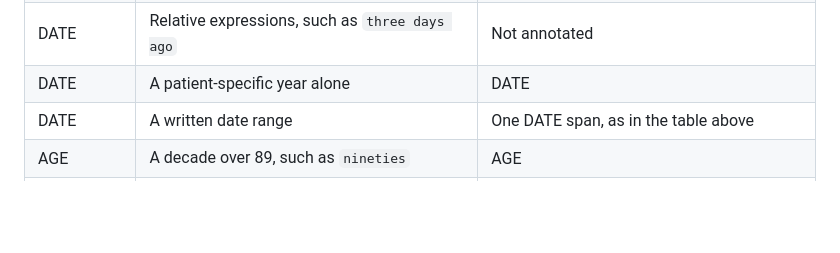
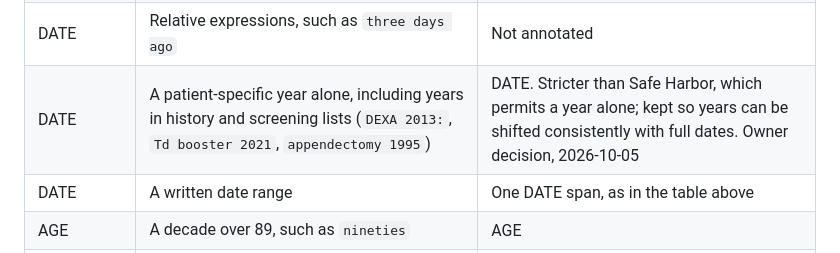
Before and after one commit to ewhauser/outis, a Markdown page: docs/annotation-policy-v2.md, the part around the change. Rendered like a GitHub page; blank space fills up the shorter version.

Commit message:
Record the decision to keep annotating patient-specific years alone

```diff
--- a/docs/annotation-policy-v2.md
+++ b/docs/annotation-policy-v2.md
@@ -100,7 +100,7 @@ Not every row has an executable fixture yet.
 | DATE | A weekday written before a date | Inside the span |
 | DATE | A clock time next to a date | Outside the span |
 | DATE | Relative expressions, such as `three days ago` | Not annotated |
-| DATE | A patient-specific year alone | DATE |
+| DATE | A patient-specific year alone, including years in history and screening lists (`DEXA 2013:`, `Td booster 2021`, `appendectomy 1995`) | DATE. Stricter than Safe Harbor, which permits a year alone; kept so years can be shifted consistently with full dates. Owner decision, 2026-10-05 |
 | DATE | A written date range | One DATE span, as in the table above |
 | AGE | A decade over 89, such as `nineties` | AGE |
 | PHONE | Extension | Inside the span |
```
